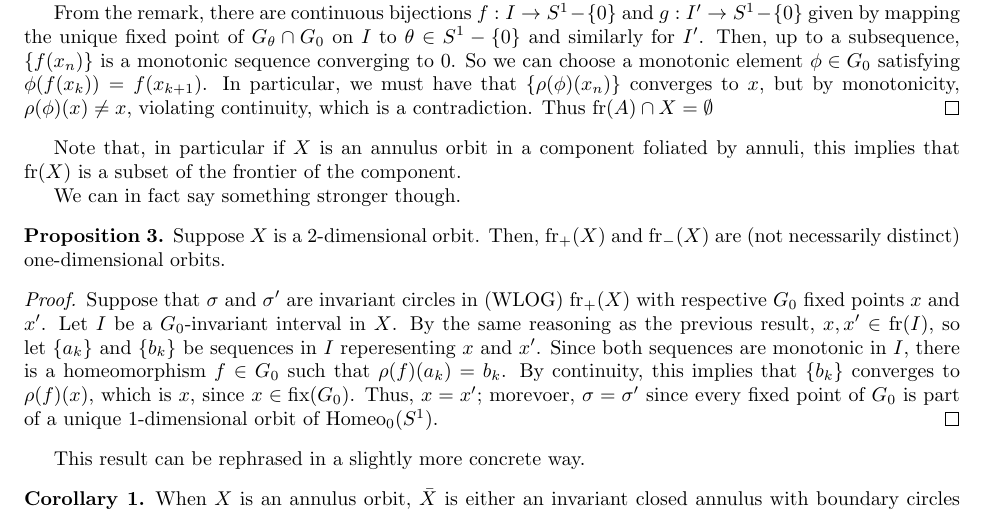
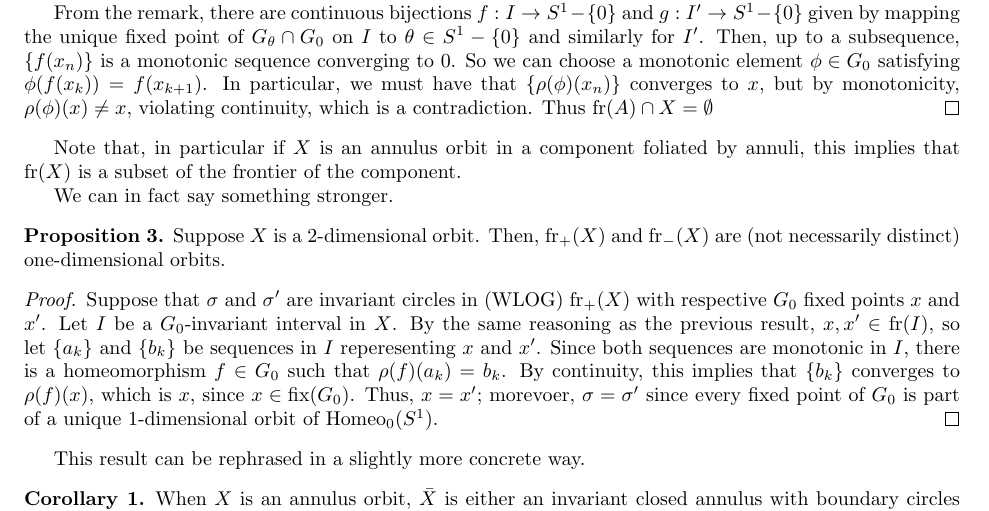
Before and after one commit to hazelnb/Actions-of-homeo-S1, a LaTeX document (No Badly Compactified Annuli/NoBadlyCpctifiedAnnuli.tex): part of page 2 of 2, cut so that both start at the same text. Compiled offline with pdfLaTeX.

Commit message:
Change wording, fix typo

```diff
--- a/No Badly Compactified Annuli/NoBadlyCpctifiedAnnuli.tex
+++ b/No Badly Compactified Annuli/NoBadlyCpctifiedAnnuli.tex
@@ -104,7 +104,7 @@ The following results are true for 2-dimensional orbits of any $\homeoS$ action
 
 Note that, in particular if $X$ is an annulus orbit in a component foliated by annuli, this implies that $\text{fr}(X)$ is a subset of the frontier of the component.
 
-We can in fact say something stronger though.
+We can in fact say something stronger.
 
 \begin{prop}
     Suppose $X$ is a 2-dimensional orbit. Then, $\text{fr}_+(X)$ and $\text{fr}_-(X)$ are (not necessarily distinct) one-dimensional orbits.
```
Also changed, not shown: No Badly Compactified Annuli/NoBadlyCpctifiedAnnuli.pdf.
